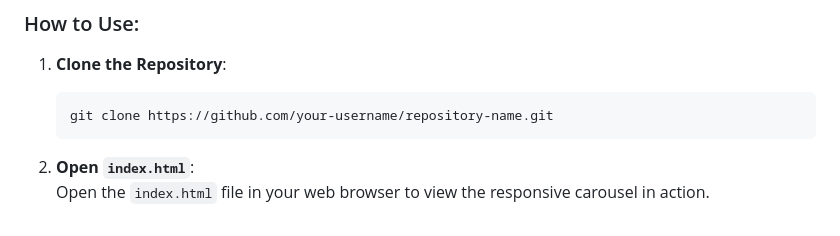
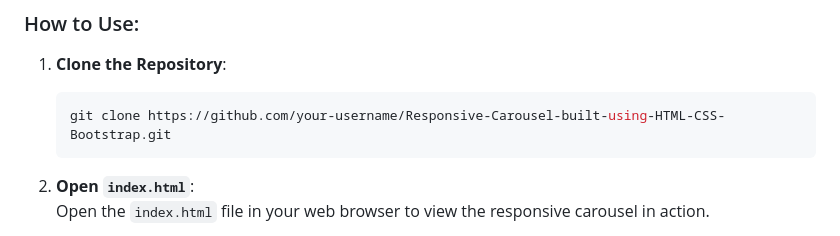
Before and after one commit to Nautan-Pranami/Responsive-Carousel-built-using-HTML-CSS-Bootstrap, a Markdown page: README.md, the part around the change. GitHub-like rendering.

````diff
--- a/README.md
+++ b/README.md
@@ -48,7 +48,7 @@ This project showcases a **responsive carousel** created using **Bootstrap 5.3**
 
 1. **Clone the Repository**:
    ```bash
-   git clone https://github.com/your-username/repository-name.git
+   git clone https://github.com/your-username/Responsive-Carousel-built-using-HTML-CSS-Bootstrap.git
    ```
 
 2. **Open `index.html`**:
````
